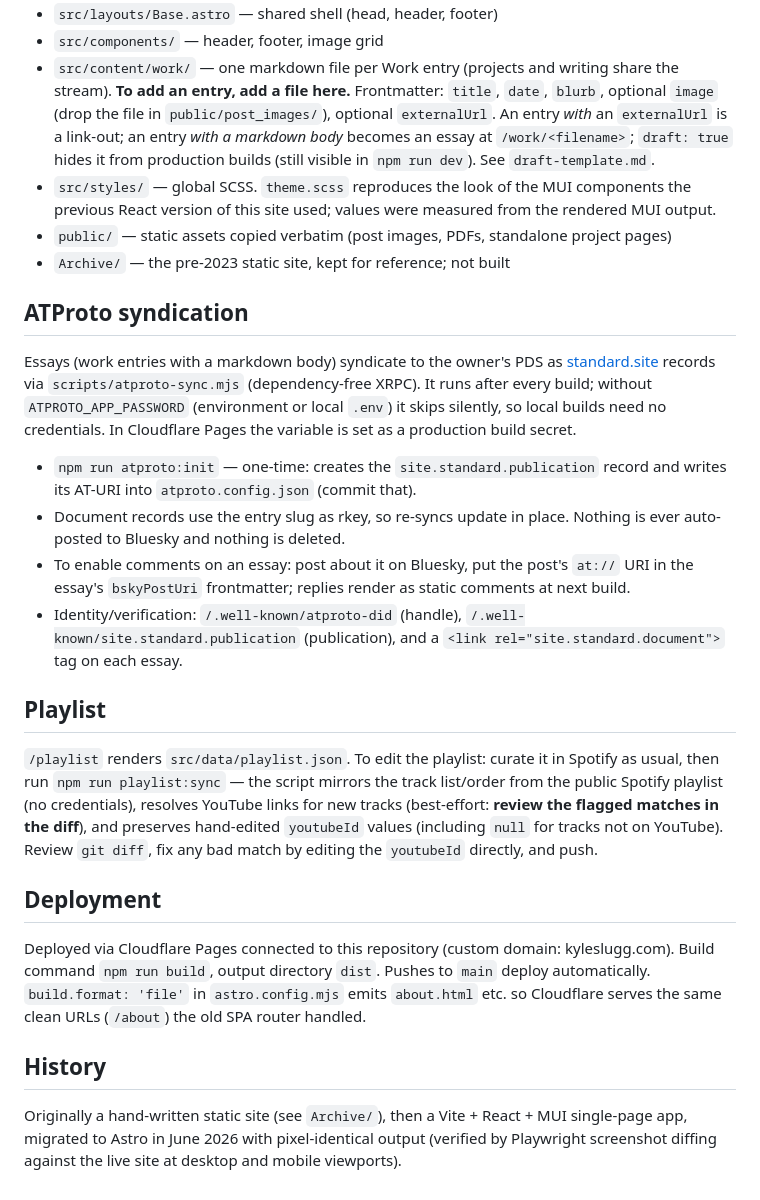
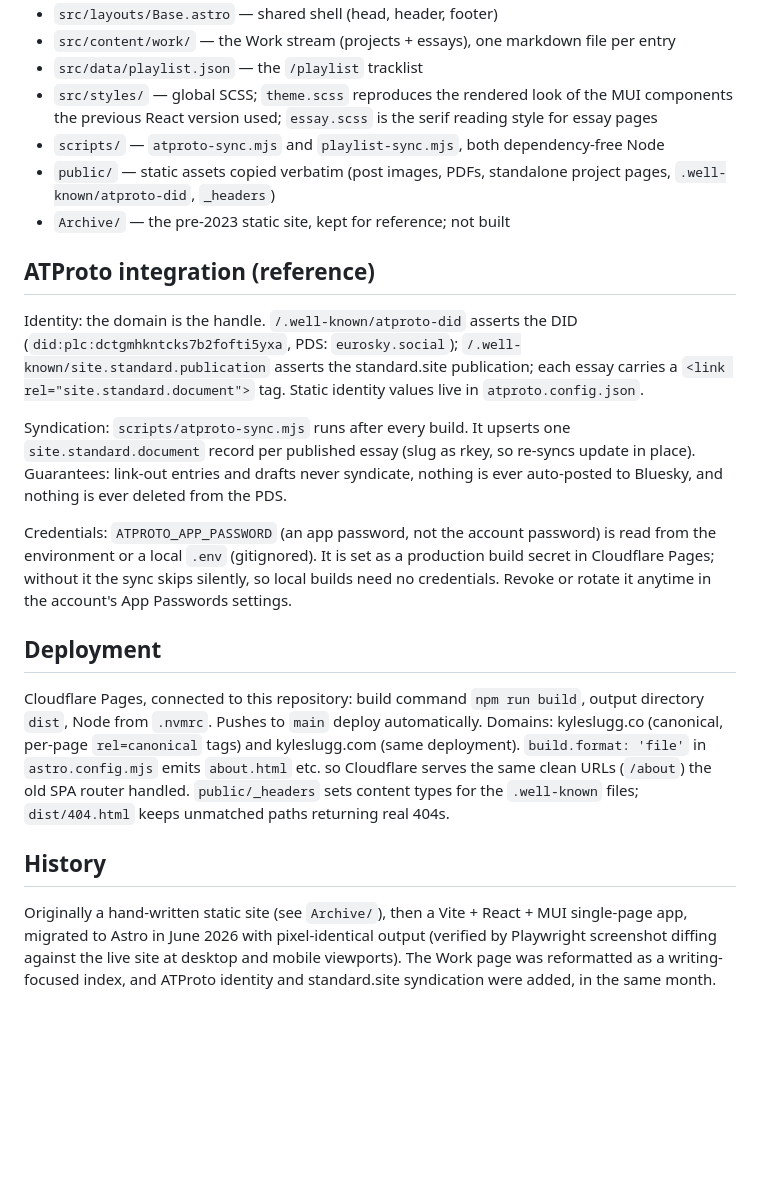
Before and after one commit to kyleslugg/kyleslugg.github.io, a Markdown page: README.md, the part around one of its changes. Drawn GitHub-style; blank space fills up the shorter version.

```diff
--- a/README.md
+++ b/README.md
@@ -21,61 +90,52 @@ contact page, inlined at build time. Canonical domain is **kyleslugg.co**
 - `src/layouts/Base.astro` — shared shell (head, header, footer)
-- `src/components/` — header, footer, image grid
-- `src/content/work/` — one markdown file per Work entry (projects and
-  writing share the stream). **To add an entry, add a file here.**
-  Frontmatter: `title`, `date`, `blurb`, optional `image` (drop the file
-  in `public/post_images/`), optional `externalUrl`. An entry *with* an
-  `externalUrl` is a link-out; an entry *with a markdown body* becomes an
-  essay at `/work/<filename>`; `draft: true` hides it from production
-  builds (still visible in `npm run dev`). See `draft-template.md`.
-- `src/styles/` — global SCSS. `theme.scss` reproduces the look of the MUI
-  components the previous React version of this site used; values were
-  measured from the rendered MUI output.
-- `public/` — static assets copied verbatim (post images, PDFs, standalone
-  project pages)
+- `src/content/work/` — the Work stream (projects + essays), one
+  markdown file per entry
+- `src/data/playlist.json` — the `/playlist` tracklist
+- `src/styles/` — global SCSS; `theme.scss` reproduces the rendered look
+  of the MUI components the previous React version used; `essay.scss`
+  is the serif reading style for essay pages
+- `scripts/` — `atproto-sync.mjs` and `playlist-sync.mjs`, both
+  dependency-free Node
+- `public/` — static assets copied verbatim (post images, PDFs,
+  standalone project pages, `.well-known/atproto-did`, `_headers`)
 - `Archive/` — the pre-2023 static site, kept for reference; not built
 
-## ATProto syndication
+## ATProto integration (reference)
 
-Essays (work entries with a markdown body) syndicate to the owner's PDS
-as [standard.site](https://standard.site) records via
-`scripts/atproto-sync.mjs` (dependency-free XRPC). It runs after every
-build; without `ATPROTO_APP_PASSWORD` (environment or local `.env`) it
-skips silently, so local builds need no credentials. In Cloudflare Pages
-the variable is set as a production build secret.
+Identity: the domain is the handle. `/.well-known/atproto-did` asserts
+the DID (`did:plc:dctgmhkntcks7b2fofti5yxa`, PDS: `eurosky.social`);
+`/.well-known/site.standard.publication` asserts the standard.site
+publication; each essay carries a `<link rel="site.standard.document">`
+tag. Static identity values live in `atproto.config.json`.
 
-- `npm run atproto:init` — one-time: creates the `site.standard.publication`
-  record and writes its AT-URI into `atproto.config.json` (commit that).
-- Document records use the entry slug as rkey, so re-syncs update in
-  place. Nothing is ever auto-posted to Bluesky and nothing is deleted.
-- To enable comments on an essay: post about it on Bluesky, put the
-  post's `at://` URI in the essay's `bskyPostUri` frontmatter; replies
-  render as static comments at next build.
-- Identity/verification: `/.well-known/atproto-did` (handle),
-  `/.well-known/site.standard.publication` (publication), and a
-  `<link rel="site.standard.document">` tag on each essay.
+Syndication: `scripts/atproto-sync.mjs` runs after every build. It
+upserts one `site.standard.document` record per published essay (slug
+as rkey, so re-syncs update in place). Guarantees: link-out entries and
+drafts never syndicate, nothing is ever auto-posted to Bluesky, and
+nothing is ever deleted from the PDS.
 
-## Playlist
-
-`/playlist` renders `src/data/playlist.json`. To edit the playlist:
-curate it in Spotify as usual, then run `npm run playlist:sync` — the
-script mirrors the track list/order from the public Spotify playlist
-(no credentials), resolves YouTube links for new tracks (best-effort:
-**review the flagged matches in the diff**), and preserves hand-edited
-`youtubeId` values (including `null` for tracks not on YouTube). Review
-`git diff`, fix any bad match by editing the `youtubeId` directly, and
-push.
+Credentials: `ATPROTO_APP_PASSWORD` (an app password, not the account
+password) is read from the environment or a local `.env` (gitignored).
+It is set as a production build secret in Cloudflare Pages; without it
+the sync skips silently, so local builds need no credentials. Revoke or
+rotate it anytime in the account's App Passwords settings.
 
 ## Deployment
 
-Deployed via Cloudflare Pages connected to this repository
-(custom domain: kyleslugg.com). Build command `npm run build`,
-output directory `dist`. Pushes to `main` deploy automatically.
+Cloudflare Pages, connected to this repository: build command
+`npm run build`, output directory `dist`, Node from `.nvmrc`. Pushes to
+`main` deploy automatically. Domains: kyleslugg.co (canonical, per-page
+`rel=canonical` tags) and kyleslugg.com (same deployment).
 `build.format: 'file'` in `astro.config.mjs` emits `about.html` etc. so
-Cloudflare serves the same clean URLs (`/about`) the old SPA router handled.
+Cloudflare serves the same clean URLs (`/about`) the old SPA router
+handled. `public/_headers` sets content types for the `.well-known`
+files; `dist/404.html` keeps unmatched paths returning real 404s.
 
 ## History
 
 Originally a hand-written static site (see `Archive/`), then a
 Vite + React + MUI single-page app, migrated to Astro in June 2026 with
-pixel-identical output (verified by Playwright screenshot diffing against
-the live site at desktop and mobile viewports).
+pixel-identical output (verified by Playwright screenshot diffing
+against the live site at desktop and mobile viewports). The Work page
+was reformatted as a writing-focused index, and ATProto identity and
+standard.site syndication were added, in the same month.
```
Also changed, not shown: other parts of README.md (+78 -9 lines).
